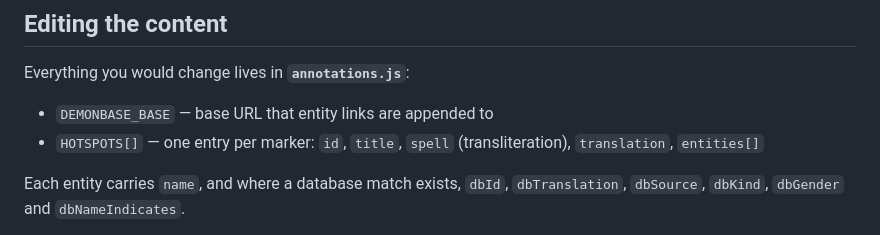
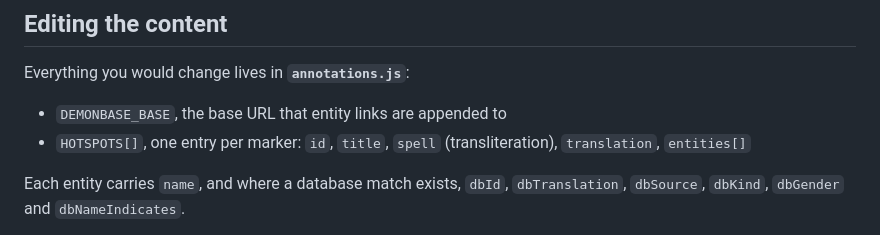
Before and after one commit to Juhij2/egyptian-coffin-explorer, a Markdown page: README.md, the part around the change. Rendered like a GitHub page.

Commit message:
Remove em dashes from the README

```diff
--- a/README.md
+++ b/README.md
@@ -97,8 +97,8 @@ a `file://` page. The model is 66 MB, so the first load takes a moment.
 
 Everything you would change lives in **`annotations.js`**:
 
-- `DEMONBASE_BASE` — base URL that entity links are appended to
-- `HOTSPOTS[]` — one entry per marker: `id`, `title`, `spell` (transliteration), `translation`, `entities[]`
+- `DEMONBASE_BASE`, the base URL that entity links are appended to
+- `HOTSPOTS[]`, one entry per marker: `id`, `title`, `spell` (transliteration), `translation`, `entities[]`
 
 Each entity carries `name`, and where a database match exists, `dbId`, `dbTranslation`, `dbSource`,
 `dbKind`, `dbGender` and `dbNameIndicates`.
```
